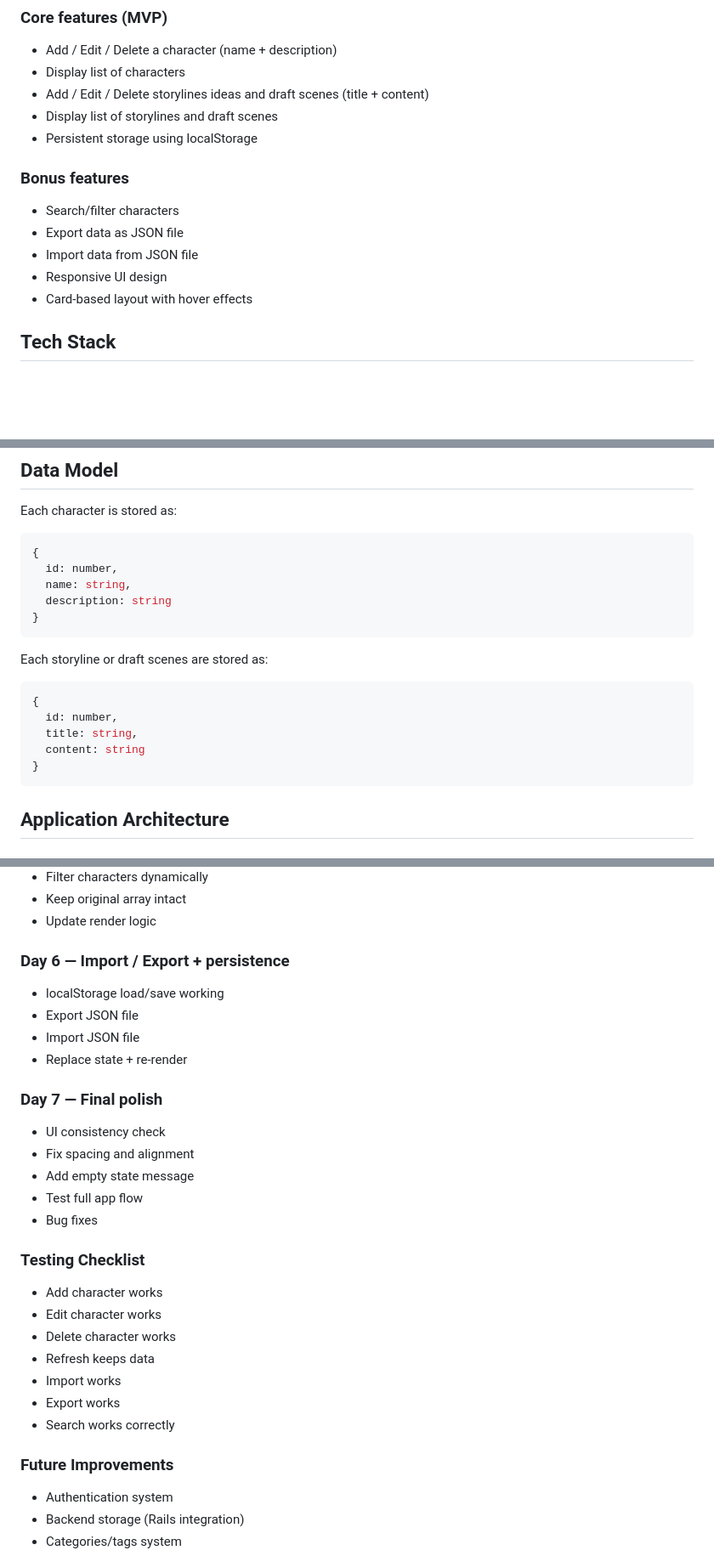
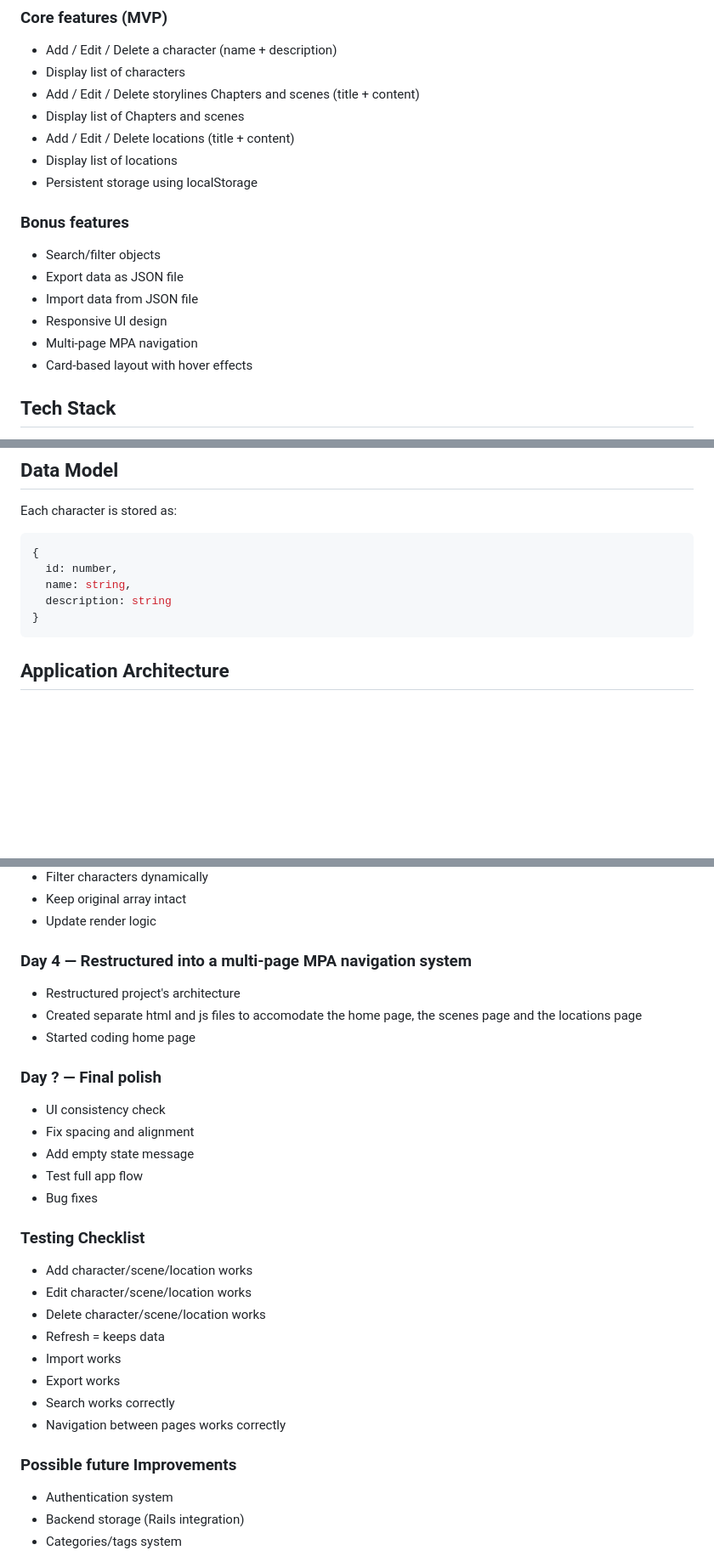
Before and after one commit to AstralVixen373/my-portfolio, a Markdown page: README.md, 3 parts joined by grey strips. Shown at 85% size. Drawn GitHub-style; blank space fills up the shorter version.

````diff
--- a/README.md
+++ b/README.md
@@ -17,16 +17,19 @@ The goal of this project is to practice:
 
 - Add / Edit / Delete a character (name + description)
 - Display list of characters
-- Add / Edit / Delete storylines ideas and draft scenes (title + content)
-- Display list of storylines and draft scenes
+- Add / Edit / Delete storylines Chapters and scenes (title + content)
+- Display list of Chapters and scenes
+- Add / Edit / Delete locations (title + content)
+- Display list of locations
 - Persistent storage using localStorage
 
 ### Bonus features
 
-- Search/filter characters
+- Search/filter objects
 - Export data as JSON file
 - Import data from JSON file
 - Responsive UI design
+- Multi-page MPA navigation
 - Card-based layout with hover effects
 
 ## Tech Stack
@@ -48,16 +51,6 @@ Each character is stored as:
 }
 ```
 
-Each storyline or draft scenes are stored as:
-
-```js
-{
-  id: number,
-  title: string,
-  content: string
-}
-```
-
 ## Application Architecture
 
 ### Core functions
@@ -149,13 +141,12 @@ story-builder/
 - Keep original array intact
 - Update render logic
 
-### Day 6 — Import / Export + persistence
-- localStorage load/save working
-- Export JSON file
-- Import JSON file
-- Replace state + re-render
+### Day 4 — Restructured into a multi-page MPA navigation system
+- Restructured project's architecture
+- Created separate html and js files to accomodate the home page, the scenes page and the locations page
+- Started coding home page
 
-### Day 7 — Final polish
+### Day ? — Final polish
 - UI consistency check
 - Fix spacing and alignment
 - Add empty state message
@@ -163,15 +154,16 @@ story-builder/
 - Bug fixes
 
 ### Testing Checklist
-- Add character works
-- Edit character works
-- Delete character works
-- Refresh keeps data
+- Add character/scene/location works
+- Edit character/scene/location works
+- Delete character/scene/location works
+- Refresh = keeps data
 - Import works
 - Export works
 - Search works correctly
+- Navigation between pages works correctly
 
-### Future Improvements
+### Possible future Improvements
 - Authentication system
 - Backend storage (Rails integration)
 - Categories/tags system
````
Also changed, not shown: other parts of README.md (+45 -46 lines).
